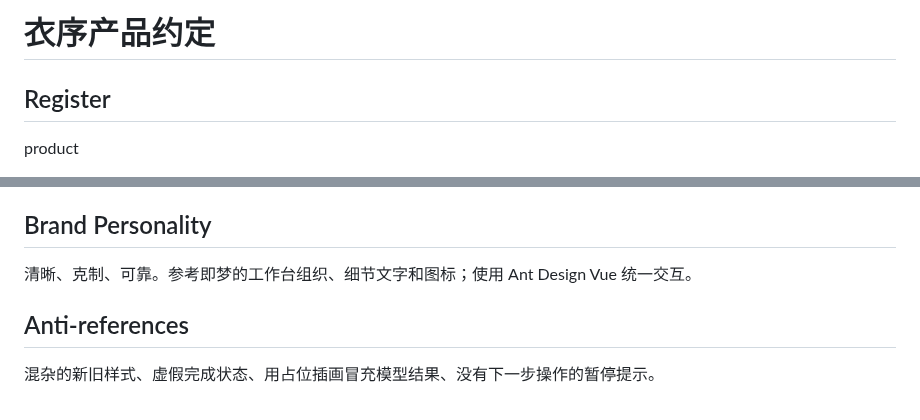
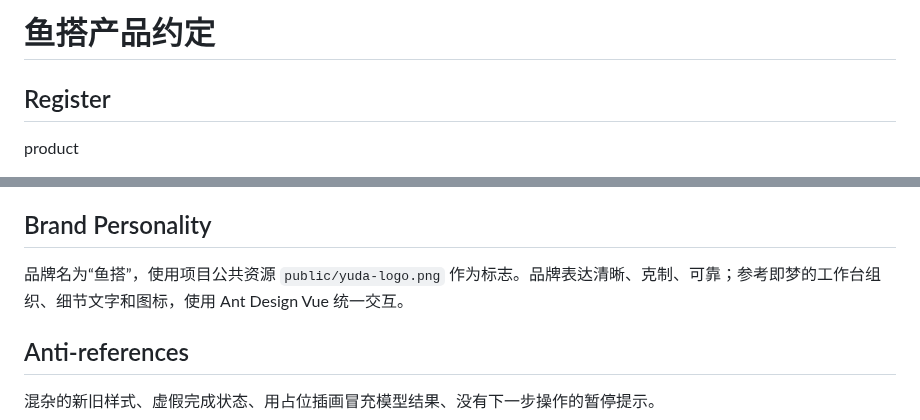
Before and after one commit to yumengjh/smart-closet, a Markdown page: PRODUCT.md, 2 parts joined by grey strips. Rendered like a GitHub page.

```diff
--- a/PRODUCT.md
+++ b/PRODUCT.md
@@ -1,4 +1,4 @@
-# 衣序产品约定
+# 鱼搭产品约定
 
 ## Register
 
@@ -14,7 +14,7 @@ product
 
 ## Brand Personality
 
-清晰、克制、可靠。参考即梦的工作台组织、细节文字和图标；使用 Ant Design Vue 统一交互。
+品牌名为“鱼搭”，使用项目公共资源 `public/yuda-logo.png` 作为标志。品牌表达清晰、克制、可靠；参考即梦的工作台组织、细节文字和图标，使用 Ant Design Vue 统一交互。
 
 ## Anti-references
 
```
Also changed, not shown: README.md (+1 -1 lines), docs/INTERACTION.md (+1 -1 lines), public/yuda-logo.png (added), 9 other files.
